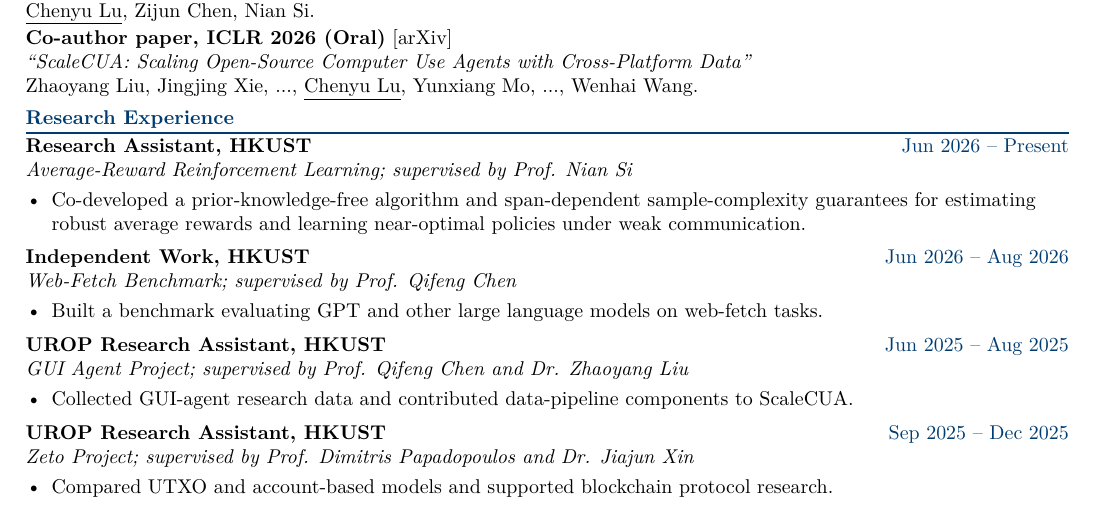
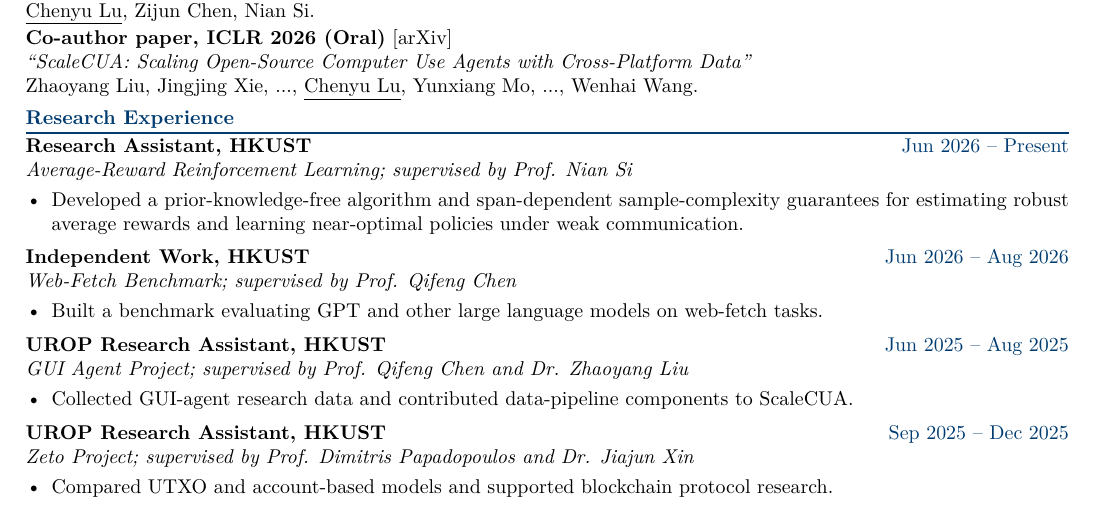
Before and after one commit to dylanluchenyu/dylanluchenyu.github.io, a LaTeX CV (files/CV.tex): part of the page, cut so that both start at the same text. Compiled offline with pdfLaTeX.

Commit message:
Use developed in CV research description

```diff
--- a/files/CV.tex
+++ b/files/CV.tex
@@ -67,7 +67,7 @@
 \hfill {\color{cvblue}Jun 2026 -- Present}\par
 \textit{Average-Reward Reinforcement Learning; supervised by Prof. Nian Si}\par
 \begin{itemize}[leftmargin=1.3em, topsep=1pt, itemsep=1pt, parsep=0pt]
-  \cvitem{\raggedright Co-developed a prior-knowledge-free algorithm and span-dependent sample-complexity guarantees for estimating robust average rewards and learning near-optimal policies under weak communication.}
+  \cvitem{\raggedright Developed a prior-knowledge-free algorithm and span-dependent sample-complexity guarantees for estimating robust average rewards and learning near-optimal policies under weak communication.}
 \end{itemize}
 
 \vspace{2pt}
```
Also changed, not shown: files/CV.pdf.
